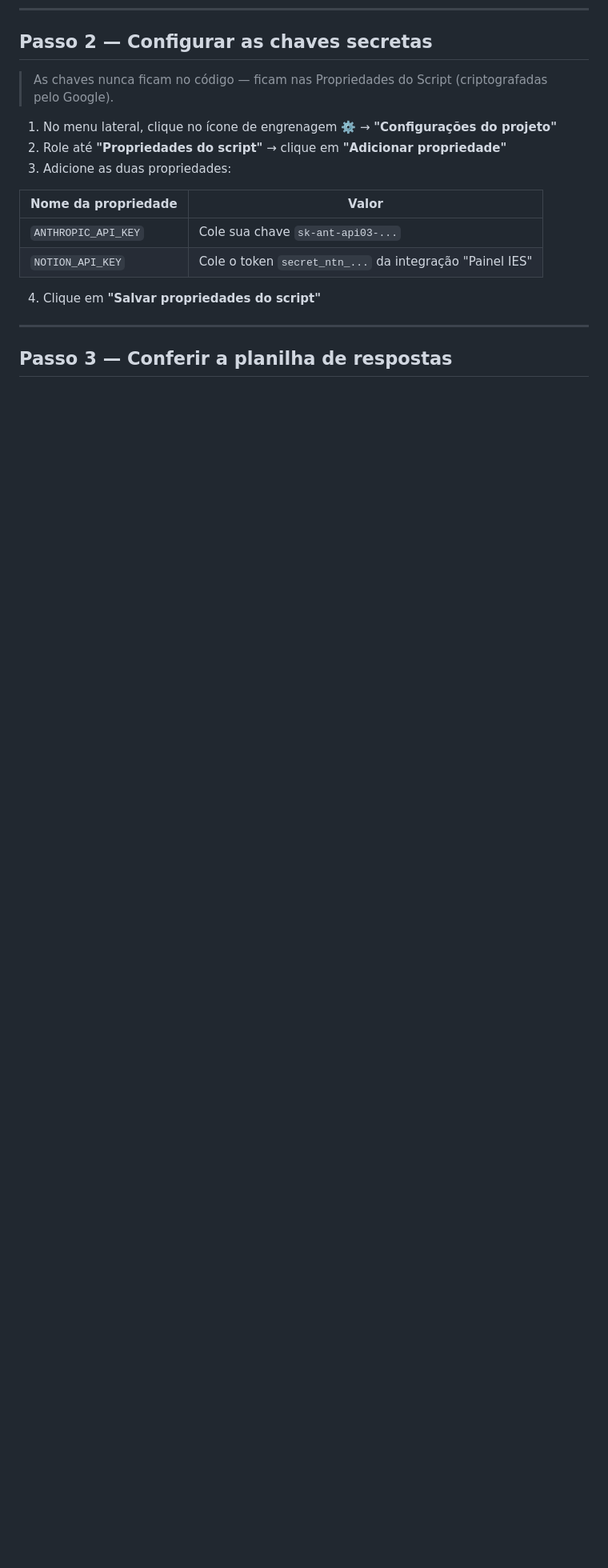
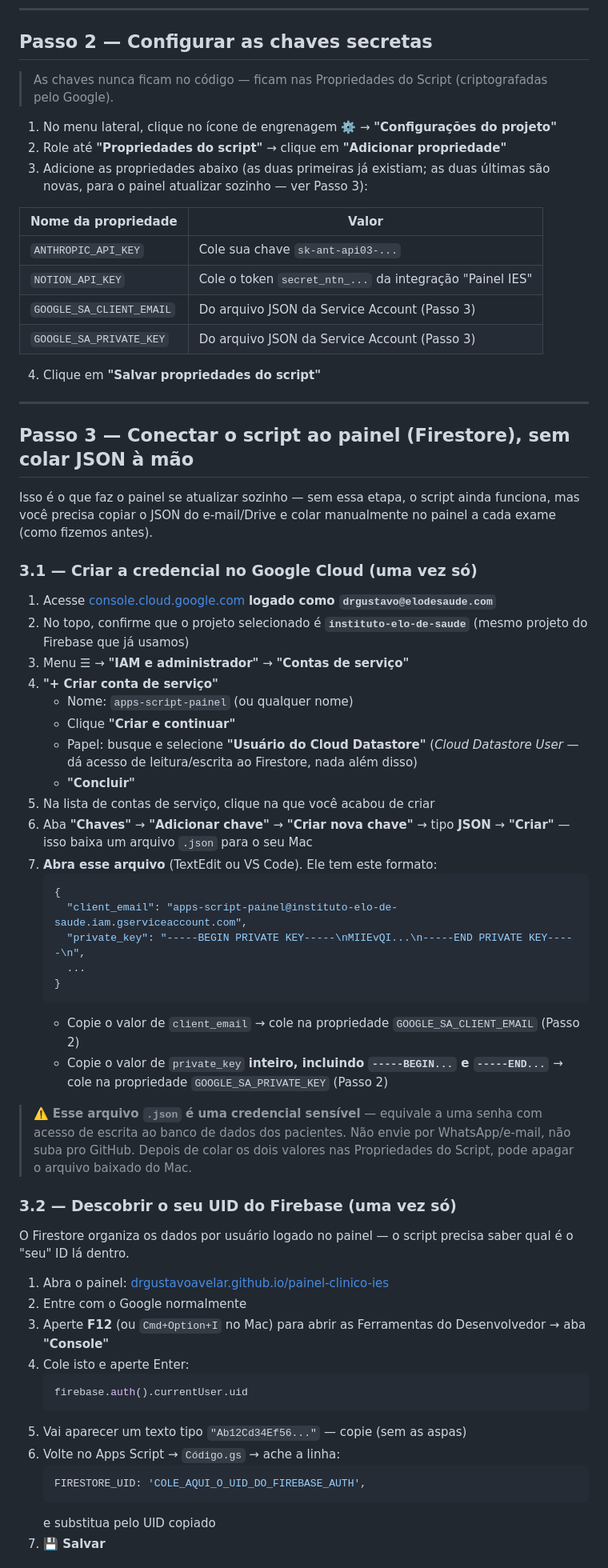
Before and after one commit to drgustavoavelar/painel-clinico-ies, a Markdown page: apps-script/SETUP.md, the part around one of its changes. Shown at 80% size. GitHub-like rendering; blank space fills up the shorter version.

Commit message:
docs: instruções para conectar o Apps Script ao Firestore do painel
Passo a passo completo (Passo 3, novo): criar Service Account no
Google Cloud com acesso ao Firestore, obter o UID do Firebase Auth
via console do navegador, e configurar as duas novas propriedades do
script (GOOGLE_SA_CLIENT_EMAIL, GOOGLE_SA_PRIVATE_KEY). Também
adiciona entradas de troubleshooting específicas para os erros mais
prováveis dessa integração.

Co-Authored-By: Claude Sonnet 4.6 <noreply@anthropic.com>

````diff
--- a/apps-script/SETUP.md
+++ b/apps-script/SETUP.md
@@ -58,15 +58,76 @@ listados no e-mail de notificação para a equipe corrigir o nome.
 
 1. No menu lateral, clique no ícone de engrenagem ⚙️ → **"Configurações do projeto"**
 2. Role até **"Propriedades do script"** → clique em **"Adicionar propriedade"**
-3. Adicione as duas propriedades:
+3. Adicione as propriedades abaixo (as duas primeiras já existiam; as duas
+   últimas são novas, para o painel atualizar sozinho — ver Passo 3):
 
 | Nome da propriedade | Valor |
 |---|---|
 | `ANTHROPIC_API_KEY` | Cole sua chave `sk-ant-api03-...` |
 | `NOTION_API_KEY` | Cole o token `secret_ntn_...` da integração "Painel IES" |
+| `GOOGLE_SA_CLIENT_EMAIL` | Do arquivo JSON da Service Account (Passo 3) |
+| `GOOGLE_SA_PRIVATE_KEY` | Do arquivo JSON da Service Account (Passo 3) |
 
 4. Clique em **"Salvar propriedades do script"**
 
 ---
 
-## Passo 3 — Conferir a planilha de respostas
+## Passo 3 — Conectar o script ao painel (Firestore), sem colar JSON à mão
+
+Isso é o que faz o painel se atualizar sozinho — sem essa etapa, o script
+ainda funciona, mas você precisa copiar o JSON do e-mail/Drive e colar
+manualmente no painel a cada exame (como fizemos antes).
+
+### 3.1 — Criar a credencial no Google Cloud (uma vez só)
+
+1. Acesse [console.cloud.google.com](https://console.cloud.google.com) **logado
+   como `drgustavo@elodesaude.com`**
+2. No topo, confirme que o projeto selecionado é **`instituto-elo-de-saude`**
+   (mesmo projeto do Firebase que já usamos)
+3. Menu ☰ → **"IAM e administrador"** → **"Contas de serviço"**
+4. **"+ Criar conta de serviço"**
+   - Nome: `apps-script-painel` (ou qualquer nome)
+   - Clique **"Criar e continuar"**
+   - Papel: busque e selecione **"Usuário do Cloud Datastore"** (*Cloud
+     Datastore User* — dá acesso de leitura/escrita ao Firestore, nada além disso)
+   - **"Concluir"**
+5. Na lista de contas de serviço, clique na que você acabou de criar
+6. Aba **"Chaves"** → **"Adicionar chave"** → **"Criar nova chave"** → tipo
+   **JSON** → **"Criar"** — isso baixa um arquivo `.json` para o seu Mac
+7. **Abra esse arquivo** (TextEdit ou VS Code). Ele tem este formato:
+   ```json
+   {
+     "client_email": "apps-script-painel@instituto-elo-de-saude.iam.gserviceaccount.com",
+     "private_key": "-----BEGIN PRIVATE KEY-----\nMIIEvQI...\n-----END PRIVATE KEY-----\n",
+     ...
+   }
+   ```
+   - Copie o valor de `client_email` → cole na propriedade `GOOGLE_SA_CLIENT_EMAIL` (Passo 2)
+   - Copie o valor de `private_key` **inteiro, incluindo `-----BEGIN...` e `-----END...`** → cole na propriedade `GOOGLE_SA_PRIVATE_KEY` (Passo 2)
+
+> ⚠️ **Esse arquivo `.json` é uma credencial sensível** — equivale a uma senha
+> com acesso de escrita ao banco de dados dos pacientes. Não envie por
+> WhatsApp/e-mail, não suba pro GitHub. Depois de colar os dois valores nas
+> Propriedades do Script, pode apagar o arquivo baixado do Mac.
+
+### 3.2 — Descobrir o seu UID do Firebase (uma vez só)
+
+O Firestore organiza os dados por usuário logado no painel — o script precisa
+saber qual é o "seu" ID lá dentro.
+
+1. Abra o painel: [drgustavoavelar.github.io/painel-clinico-ies](https://drgustavoavelar.github.io/painel-clinico-ies/)
+2. Entre com o Google normalmente
+3. Aperte **F12** (ou `Cmd+Option+I` no Mac) para abrir as Ferramentas do
+   Desenvolvedor → aba **"Console"**
+4. Cole isto e aperte Enter:
+   ```javascript
+   firebase.auth().currentUser.uid
+   ```
+5. Vai aparecer um texto tipo `"Ab12Cd34Ef56..."` — copie (sem as aspas)
+6. Volte no Apps Script → `Código.gs` → ache a linha:
+   ```javascript
+   FIRESTORE_UID: 'COLE_AQUI_O_UID_DO_FIREBASE_AUTH',
+   ```
+   e substitua pelo UID copiado
+7. **💾 Salvar**
+
````
Also changed, not shown: other parts of apps-script/SETUP.md (+13 -3 lines).
